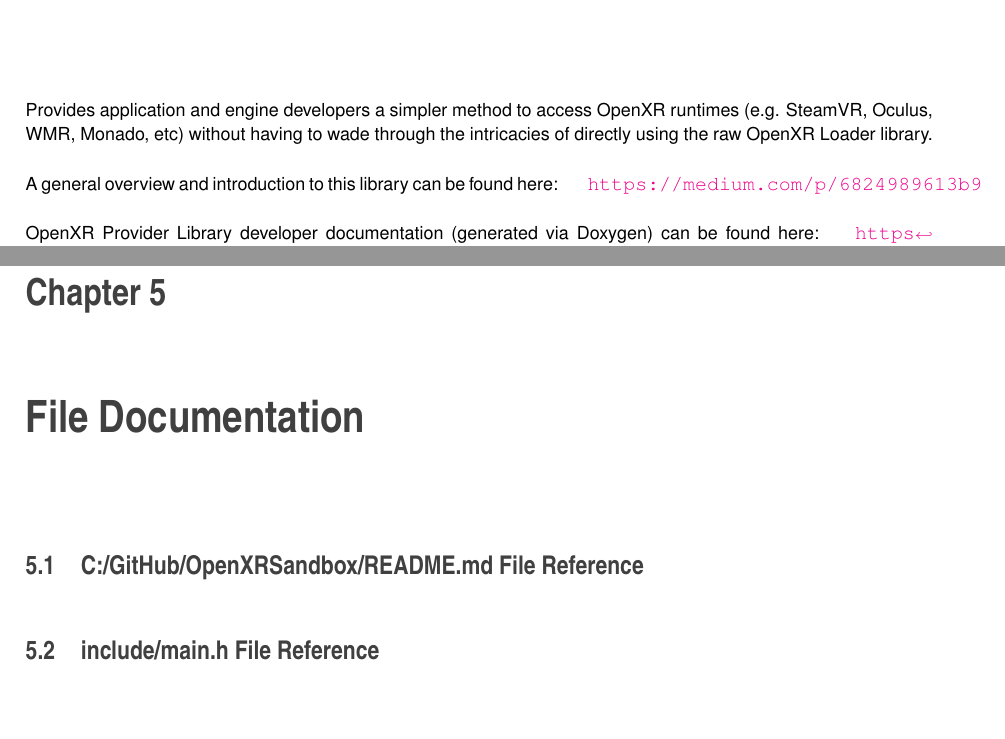
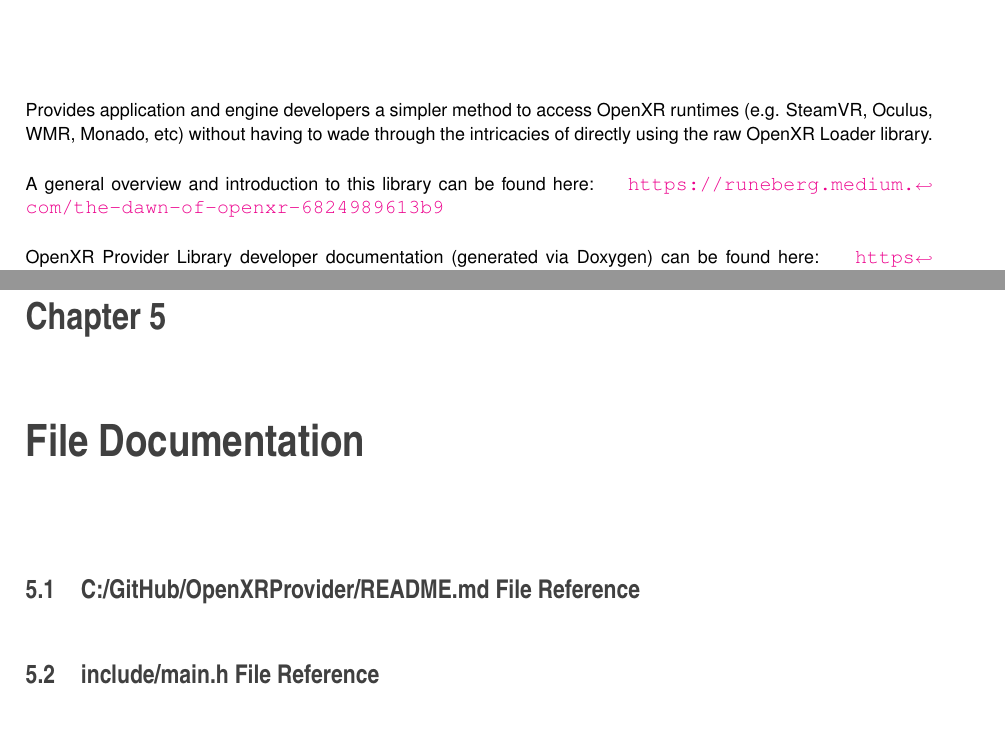
Before and after one commit to 1runeberg/OpenXRProvider, a LaTeX book (Sandbox/docs/latex/refman.tex, which reads Sandbox/docs/latex/_r_e_a_d_m_e_8md.tex, Sandbox/docs/latex/index.tex): two parts of pages 5 and 17 of 32, joined at a grey line, cut so that both start at the same text, the shorter picture padded with empty space. Compiled offline with pdfLaTeX.

Commit message:
Update readme and api docs

```diff
--- a/Sandbox/docs/latex/_r_e_a_d_m_e_8md.tex
+++ b/Sandbox/docs/latex/_r_e_a_d_m_e_8md.tex
@@ -1,2 +1,2 @@
-\hypertarget{_r_e_a_d_m_e_8md}{}\section{C\+:/\+Git\+Hub/\+Open\+X\+R\+Sandbox/\+R\+E\+A\+D\+ME.md File Reference}
-\label{_r_e_a_d_m_e_8md}\index{C:/GitHub/OpenXRSandbox/README.md@{C:/GitHub/OpenXRSandbox/README.md}}
+\hypertarget{_r_e_a_d_m_e_8md}{}\section{C\+:/\+Git\+Hub/\+Open\+X\+R\+Provider/\+R\+E\+A\+D\+ME.md File Reference}
+\label{_r_e_a_d_m_e_8md}\index{C:/GitHub/OpenXRProvider/README.md@{C:/GitHub/OpenXRProvider/README.md}}
--- a/Sandbox/docs/latex/index.tex
+++ b/Sandbox/docs/latex/index.tex
@@ -1,6 +1,6 @@
 Provides application and engine developers a simpler method to access Open\+XR runtimes (e.\+g. Steam\+VR, Oculus, W\+MR, Monado, etc) without having to wade through the intricacies of directly using the raw Open\+XR Loader library.
 
-A general overview and introduction to this library can be found here\+: \href{https://medium.com/p/6824989613b9}{\texttt{ https\+://medium.\+com/p/6824989613b9}}
+A general overview and introduction to this library can be found here\+: \href{https://runeberg.medium.com/the-dawn-of-openxr-6824989613b9}{\texttt{ https\+://runeberg.\+medium.\+com/the-\/dawn-\/of-\/openxr-\/6824989613b9}}
 
 Open\+XR Provider Library developer documentation (generated via Doxygen) can be found here\+: \href{https://github.com/1runeberg/OpenXRProvider/OpenXRProvider/docs/html/index.html}{\texttt{ https\+://github.\+com/1runeberg/\+Open\+X\+R\+Provider/\+Open\+X\+R\+Provider/docs/html/index.\+html}}
 
```
Also changed, not shown: OpenXRProvider/docs/latex/_r_e_a_d_m_e_8md.tex (+2 -2 lines), OpenXRProvider/docs/latex/index.tex (+1 -1 lines), README.md, 4 other files.
